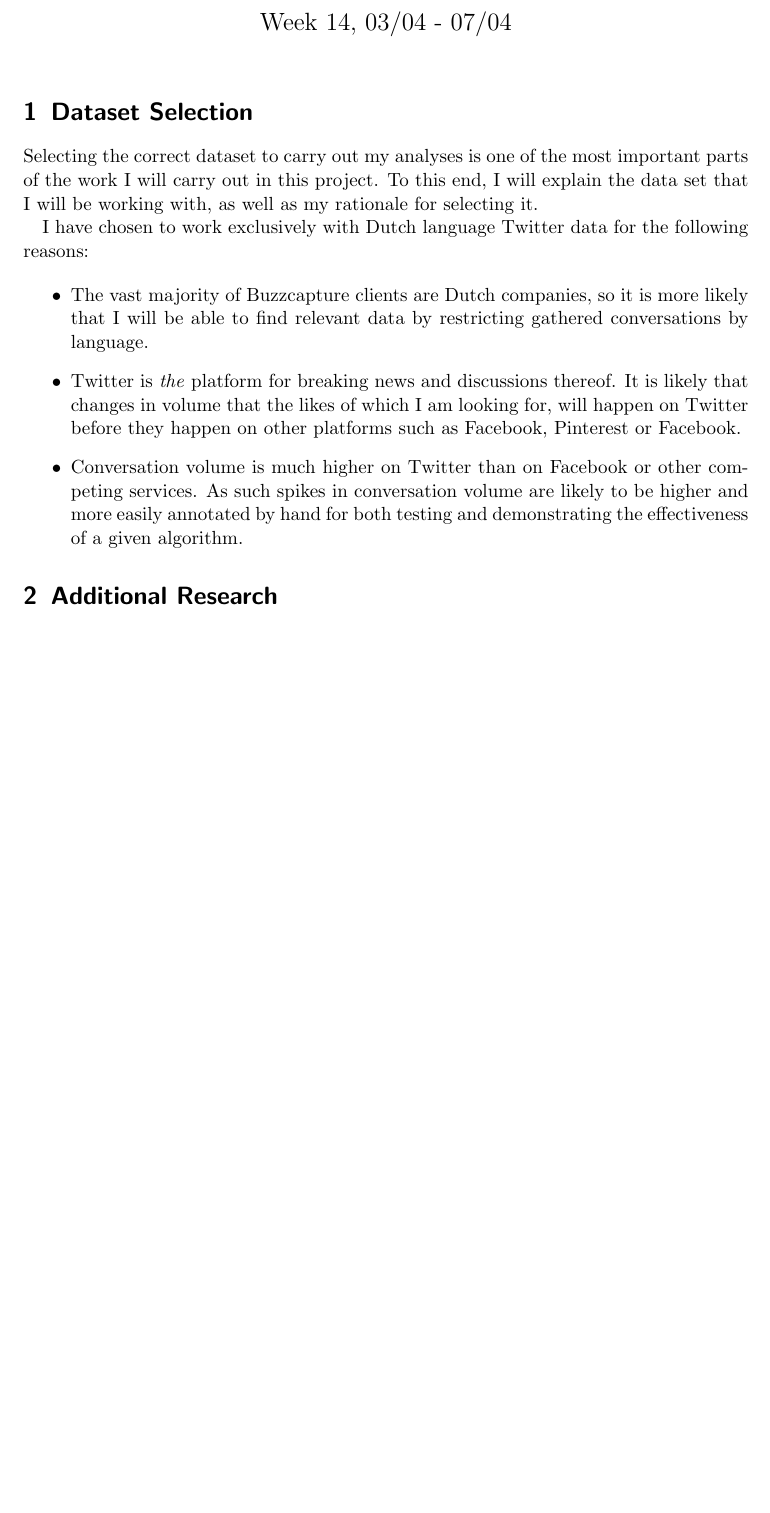
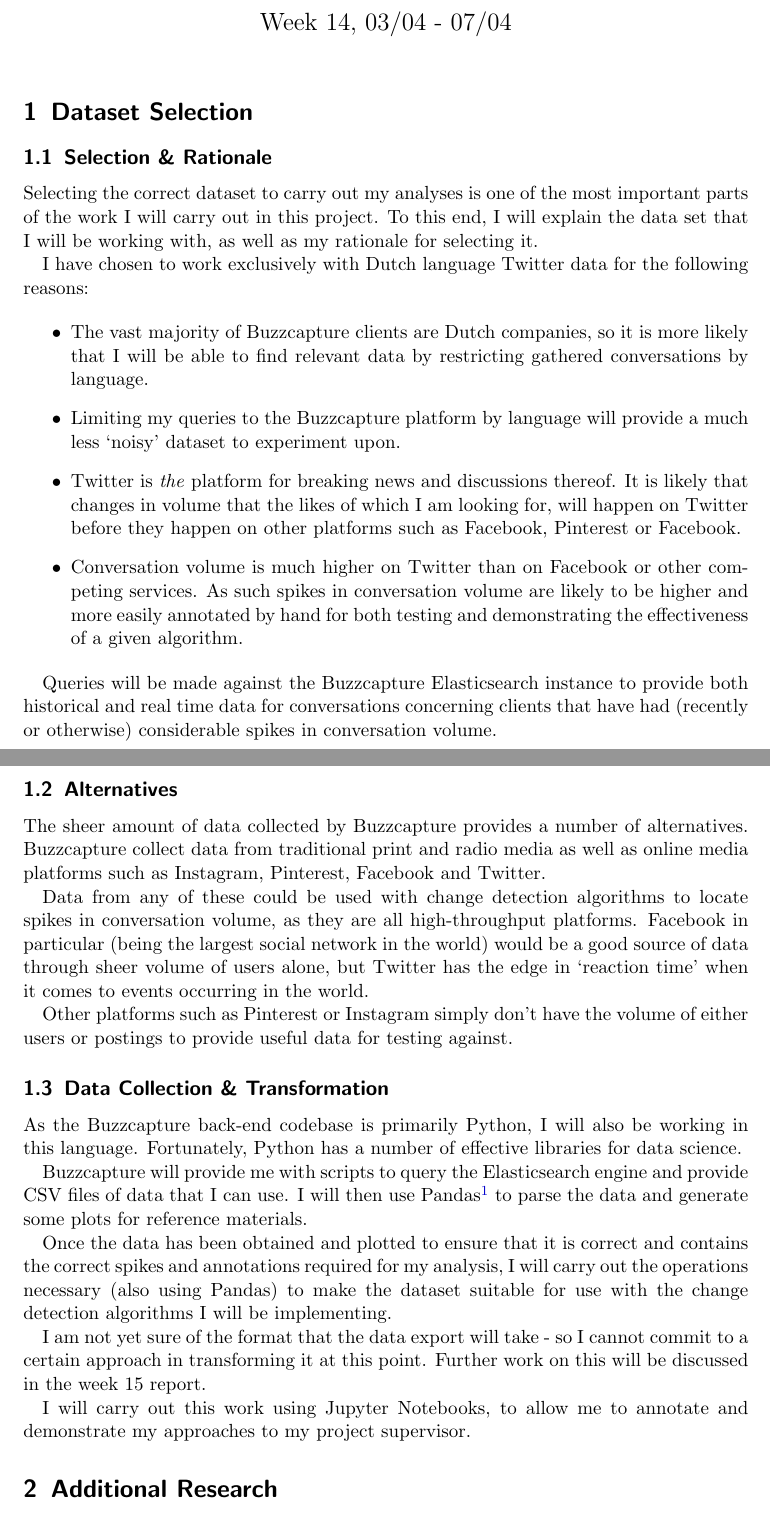
Before and after one commit to matt-chapman/master-thesis, a LaTeX document (Weekly/14/Week14.tex, which reads Weekly/14/mattreport.cls): part of page 1 of 3 before the commit and two parts of pages 1 and 2 of 4 after it, the two joined at a grey line, cut so that both start at the same text, the shorter picture padded with empty space. Compiled offline with pdfLaTeX.

Commit message:
small change to documentclass, continued work on week14 report

```diff
--- a/Weekly/14/Week14.tex
+++ b/Weekly/14/Week14.tex
@@ -11,15 +11,40 @@
 
 \section{Dataset Selection}
 
+\subsection{Selection \& Rationale}
+
 Selecting the correct dataset to carry out my analyses is one of the most important parts of the work I will carry out in this project. To this end, I will explain the data set that I will be working with, as well as my rationale for selecting it.
 
 I have chosen to work exclusively with Dutch language Twitter data for the following reasons:
 
 \begin{itemize}
 	\item The vast majority of Buzzcapture clients are Dutch companies, so it is more likely that I will be able to find relevant data by restricting gathered conversations by language.
+	\item Limiting my queries to the Buzzcapture platform by language will provide a much less `noisy' dataset to experiment upon.
 	\item Twitter is \emph{the} platform for breaking news and discussions thereof. It is likely that changes in volume that the likes of which I am looking for, will happen on Twitter before they happen on other platforms such as Facebook, Pinterest or Facebook.
 	\item Conversation volume is much higher on Twitter than on Facebook or other competing services. As such spikes in conversation volume are likely to be higher and more easily annotated by hand for both testing and demonstrating the effectiveness of a given algorithm.
 \end{itemize}
+
+Queries will be made against the Buzzcapture Elasticsearch instance to provide both historical and real time data for conversations concerning clients that have had (recently or otherwise) considerable spikes in conversation volume.
+
+\subsection{Alternatives}
+
+The sheer amount of data collected by Buzzcapture provides a number of alternatives. Buzzcapture collect data from traditional print and radio media as well as online media platforms such as Instagram, Pinterest, Facebook and Twitter.
+
+Data from any of these could be used with change detection algorithms to locate spikes in conversation volume, as they are all high-throughput platforms. Facebook in particular (being the largest social network in the world) would be a good source of data through sheer volume of users alone, but Twitter has the edge in `reaction time' when it comes to events occurring in the world.
+
+Other platforms such as Pinterest or Instagram simply don't have the volume of either users or postings to provide useful data for testing against.
+
+\subsection{Data Collection \& Transformation}
+
+As the Buzzcapture back-end codebase is primarily Python, I will also be working in this language. Fortunately, Python has a number of effective libraries for data science.
+
+Buzzcapture will provide me with scripts to query the Elasticsearch engine and provide CSV files of data that I can use. I will then use Pandas\footnote{\url{http://pandas.pydata.org/}} to parse the data and generate some plots for reference materials.
+
+Once the data has been obtained and plotted to ensure that it is correct and contains the correct spikes and annotations required for my analysis, I will carry out the operations necessary (also using Pandas) to make the dataset suitable for use with the change detection algorithms I will be implementing.
+
+I am not yet sure of the format that the data export will take - so I cannot commit to a certain approach in transforming it at this point. Further work on this will be discussed in the week 15 report.
+
+I will carry out this work using Jupyter Notebooks, to allow me to annotate and demonstrate my approaches to my project supervisor.
 
 \section{Additional Research}
 
--- a/Weekly/14/mattreport.cls
+++ b/Weekly/14/mattreport.cls
@@ -8,7 +8,7 @@
 \usepackage{calc}
 \hypersetup{
     colorlinks,
-    linkcolor={red!50!black},
+    linkcolor={blue!80!black},
     citecolor={blue!80!black},
     urlcolor={blue!80!black}
 }
```
Also changed, not shown: Weekly/14/Week14.pdf.
